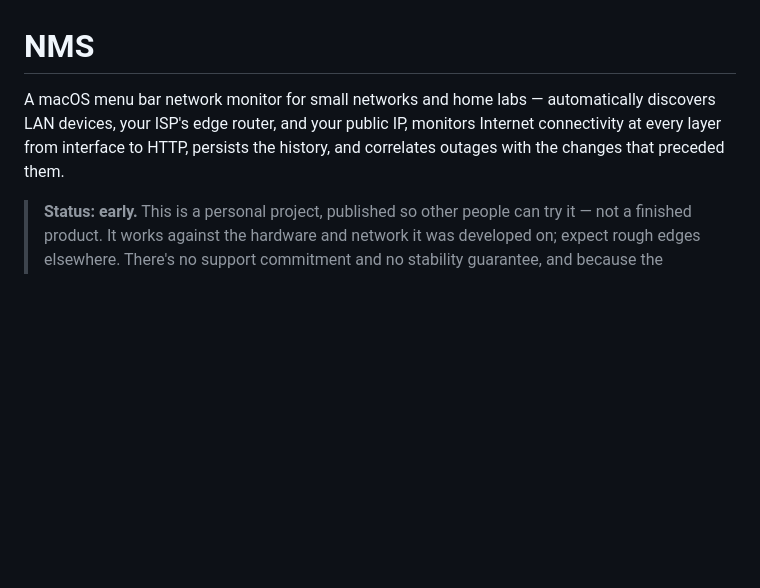
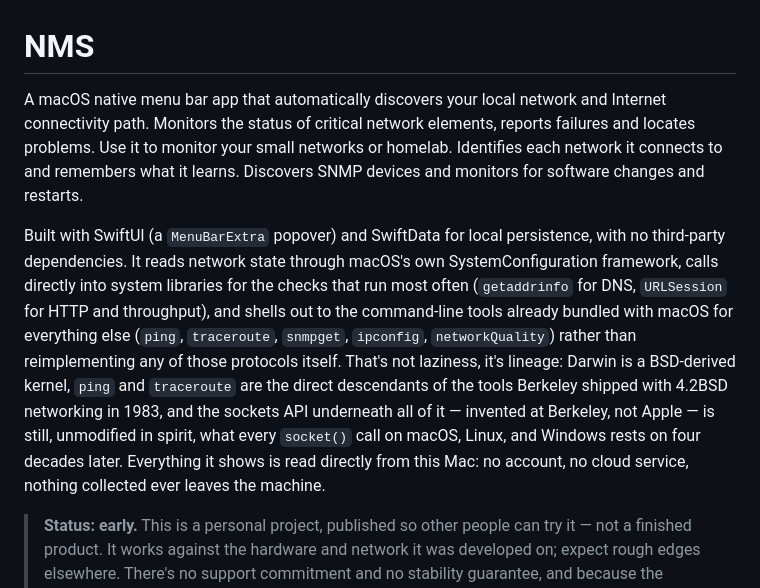
Before and after one commit to PJorgens61/NMS, a Markdown page: README.md, the part around the change. Drawn GitHub-style; blank space fills up the shorter version.

Commit message:
Rewrite the README's opening: what it does, then how it's built
First paragraph rewritten to lead with the user-facing capabilities
(discovery, monitoring, failure reporting, network recognition, SNMP
change detection) rather than an implementation-first description.
Kept "monitor" over an earlier draft's "manage" — the app never
configures or changes anything on a device, only observes and reports
— and "software changes" over "software updates," since detection is
retrospective (a device's sysDescr differed from last poll), not a
check for available updates.

New second paragraph covers the implementation: SwiftUI/SwiftData, no
third-party dependencies, and the three real mechanisms in use —
SystemConfiguration for interface state, direct getaddrinfo/URLSession
calls for the checks that run most often (DNS, HTTP, throughput), and
shelling out to bundled command-line tools for the rest (ping,
traceroute, snmpget, ipconfig, networkQuality) — closing with a BSD
lineage note (Darwin's BSD-derived kernel, ping/traceroute as 4.2BSD-
era descendants, the Berkeley-invented sockets API underneath all of
it), verified rather than assumed: confirmed each listed tool is a real
shelled binary, confirmed no third-party dependency files exist, and
checked the specific historical claims before including them.

```diff
--- a/README.md
+++ b/README.md
@@ -1,10 +1,27 @@
 # NMS
 
-A macOS menu bar network monitor for small networks and home labs —
-automatically discovers LAN devices, your ISP's edge router, and your
-public IP, monitors Internet connectivity at every layer from interface
-to HTTP, persists the history, and correlates outages with the changes
-that preceded them.
+A macOS native menu bar app that automatically discovers your local
+network and Internet connectivity path. Monitors the status of critical
+network elements, reports failures and locates problems. Use it to
+monitor your small networks or homelab. Identifies each network it
+connects to and remembers what it learns. Discovers SNMP devices and
+monitors for software changes and restarts.
+
+Built with SwiftUI (a `MenuBarExtra` popover) and SwiftData for local
+persistence, with no third-party dependencies. It reads network state
+through macOS's own SystemConfiguration framework, calls directly into
+system libraries for the checks that run most often (`getaddrinfo` for
+DNS, `URLSession` for HTTP and throughput), and shells out to the
+command-line tools already bundled with macOS for everything else
+(`ping`, `traceroute`, `snmpget`, `ipconfig`, `networkQuality`) rather
+than reimplementing any of those protocols itself. That's not laziness,
+it's lineage: Darwin is a BSD-derived kernel, `ping` and `traceroute`
+are the direct descendants of the tools Berkeley shipped with 4.2BSD
+networking in 1983, and the sockets API underneath all of it — invented
+at Berkeley, not Apple — is still, unmodified in spirit, what every
+`socket()` call on macOS, Linux, and Windows rests on four decades
+later. Everything it shows is read directly from this Mac: no account,
+no cloud service, nothing collected ever leaves the machine.
 
 > **Status: early.** This is a personal project, published so other people
 > can try it — not a finished product. It works against the hardware and
```
